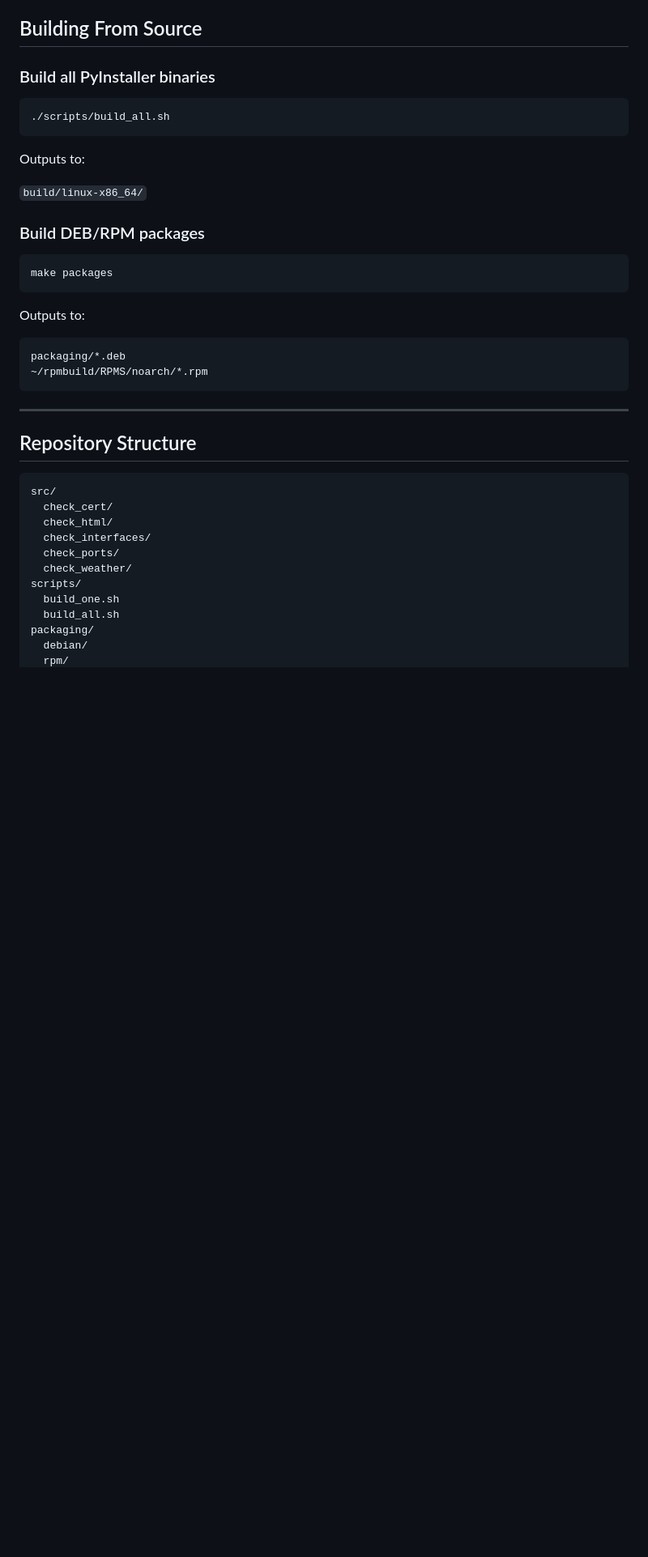
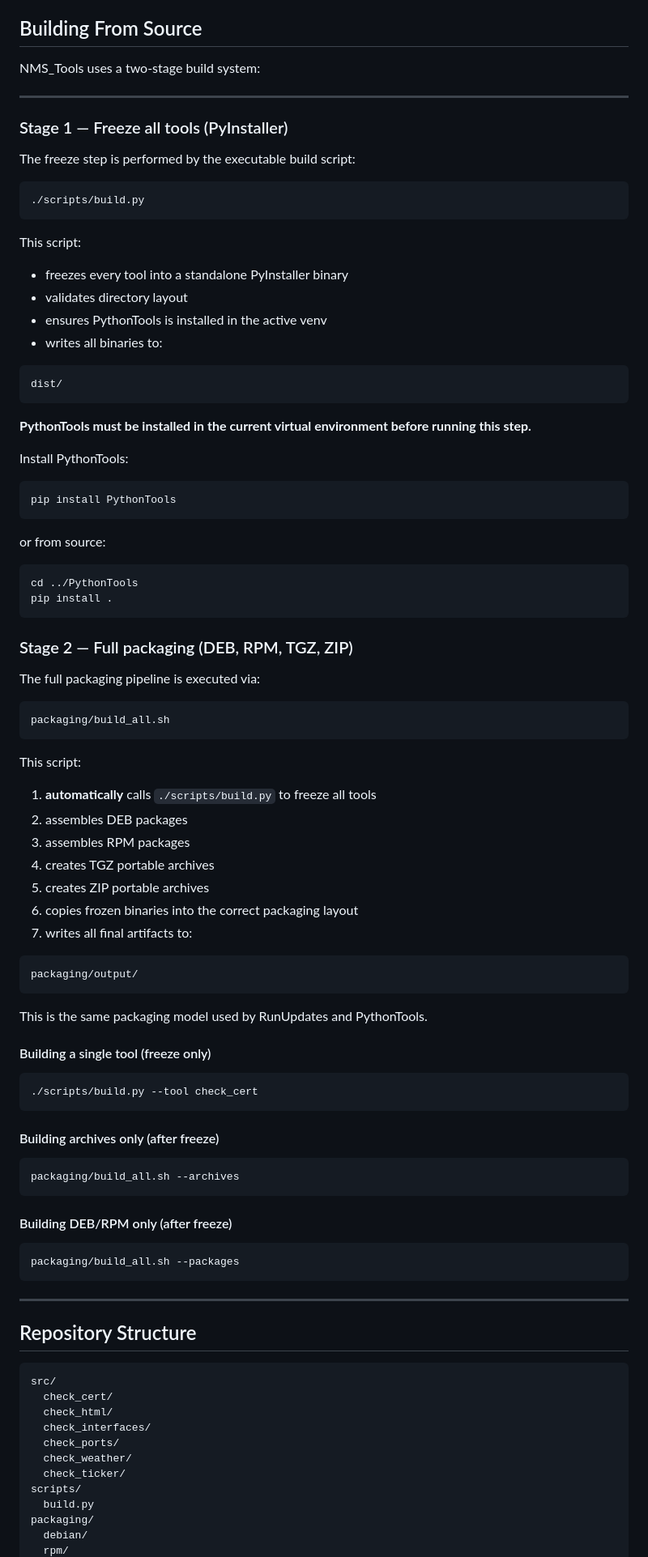
Before and after one commit to Linktech-Engineering-LLC/NMS_Tools, a Markdown page: README.md, the part around one of its changes. Shown at 81% size. GitHub-like rendering; blank space fills up the shorter version.

````diff
--- a/README.md
+++ b/README.md
@@ -110,27 +146,83 @@ https://linktech-engineering-llc.github.io/NMS_Tools/
 
 ## Building From Source
 
-### Build all PyInstaller binaries
+NMS_Tools uses a two‑stage build system:
 
-```Bash
-./scripts/build_all.sh
+---
+
+### Stage 1 — Freeze all tools (PyInstaller)
+
+The freeze step is performed by the executable build script:
+
+```bash
+./scripts/build.py
 ```
 
-Outputs to:
+This script:
+* freezes every tool into a standalone PyInstaller binary
+* validates directory layout
+* ensures PythonTools is installed in the active venv
+* writes all binaries to:
 
-`build/linux-x86_64/`
-
-### Build DEB/RPM packages
-
-```Bash
-make packages
+```Code
+dist/
 ```
 
-Outputs to:
+**PythonTools must be installed in the current virtual environment before running this step.**
+
+Install PythonTools:
+
+```bash
+pip install PythonTools
+```
+
+or from source:
+
+```bash
+cd ../PythonTools
+pip install .
+```
+
+### Stage 2 — Full packaging (DEB, RPM, TGZ, ZIP)
+
+The full packaging pipeline is executed via:
+
+```bash
+packaging/build_all.sh
+```
+
+This script:
+
+1. **automatically** calls `./scripts/build.py` to freeze all tools
+2. assembles DEB packages
+3. assembles RPM packages
+4. creates TGZ portable archives
+5. creates ZIP portable archives
+6. copies frozen binaries into the correct packaging layout
+7. writes all final artifacts to:
 
 ```Code
-packaging/*.deb
-~/rpmbuild/RPMS/noarch/*.rpm
+packaging/output/
+```
+
+This is the same packaging model used by RunUpdates and PythonTools.
+
+#### Building a single tool (freeze only)
+
+```bash
+./scripts/build.py --tool check_cert
+```
+
+#### Building archives only (after freeze)
+
+```bash
+packaging/build_all.sh --archives
+```
+
+#### Building DEB/RPM only (after freeze)
+
+```bash
+packaging/build_all.sh --packages
 ```
 
 ---
@@ -144,9 +236,9 @@ src/
   check_interfaces/
   check_ports/
   check_weather/
+  check_ticker/
 scripts/
-  build_one.sh
-  build_all.sh
+  build.py
 packaging/
   debian/
   rpm/
````
Also changed, not shown: other parts of README.md (+72 -9 lines), src/check_ticker/README.md (+56 -33 lines).
